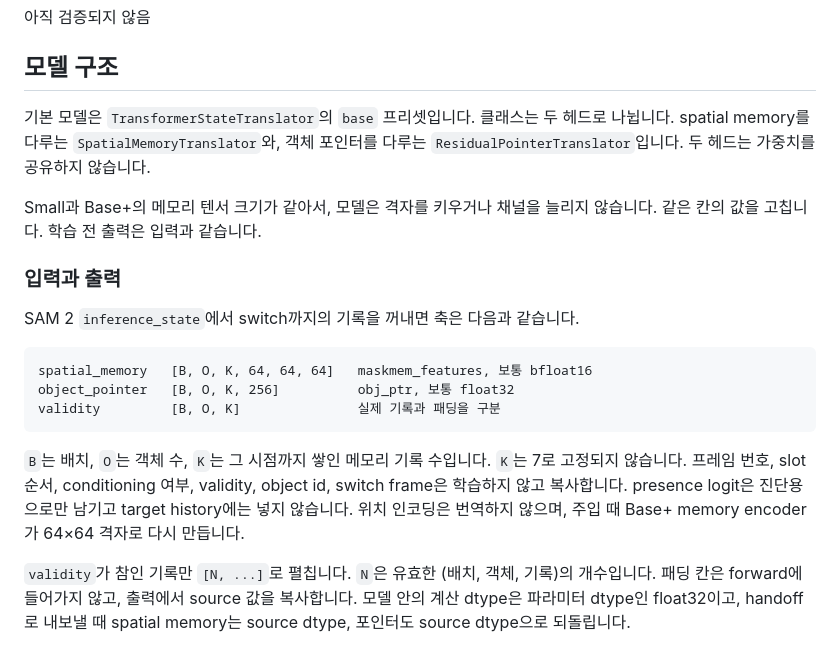
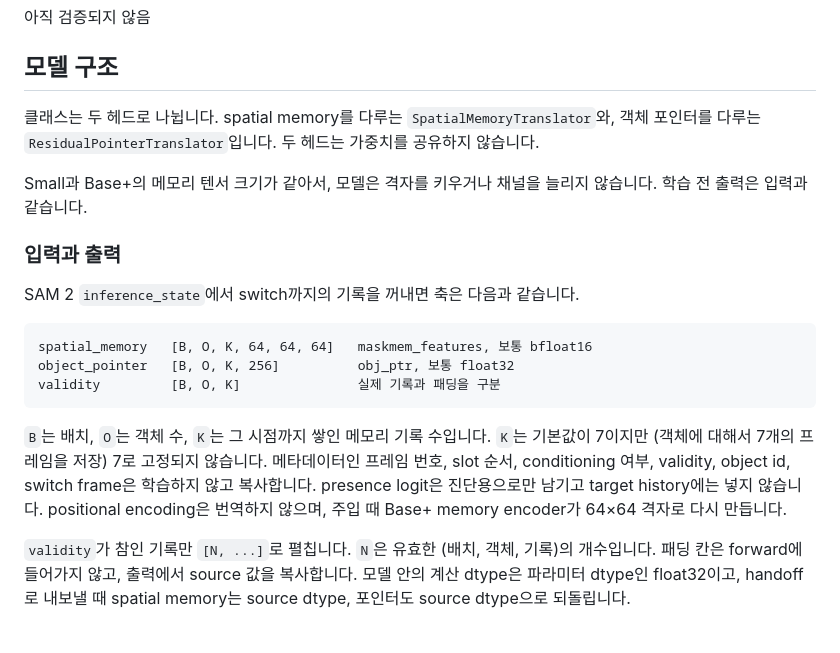
Before and after one commit to memorybridge-team/vos-memory-translator-nonlinear, a Markdown page: README.md, the part around the change. Rendered like a GitHub page.

````diff
--- a/README.md
+++ b/README.md
@@ -6,9 +6,9 @@ SAM 2.1 Small이 switch 시점까지 만든 객체별 memory를 translator로
 
 ## 모델 구조
 
-기본 모델은 `TransformerStateTranslator`의 `base` 프리셋입니다. 클래스는 두 헤드로 나뉩니다. spatial memory를 다루는 `SpatialMemoryTranslator`와, 객체 포인터를 다루는 `ResidualPointerTranslator`입니다. 두 헤드는 가중치를 공유하지 않습니다.
+클래스는 두 헤드로 나뉩니다. spatial memory를 다루는 `SpatialMemoryTranslator`와, 객체 포인터를 다루는 `ResidualPointerTranslator`입니다. 두 헤드는 가중치를 공유하지 않습니다.
 
-Small과 Base+의 메모리 텐서 크기가 같아서, 모델은 격자를 키우거나 채널을 늘리지 않습니다. 같은 칸의 값을 고칩니다. 학습 전 출력은 입력과 같습니다.
+Small과 Base+의 메모리 텐서 크기가 같아서, 모델은 격자를 키우거나 채널을 늘리지 않습니다. 학습 전 출력은 입력과 같습니다.
 
 ### 입력과 출력
 
@@ -20,7 +20,7 @@ object_pointer   [B, O, K, 256]          obj_ptr, 보통 float32
 validity         [B, O, K]               실제 기록과 패딩을 구분
 ```
 
-`B`는 배치, `O`는 객체 수, `K`는 그 시점까지 쌓인 메모리 기록 수입니다. `K`는 7로 고정되지 않습니다. 프레임 번호, slot 순서, conditioning 여부, validity, object id, switch frame은 학습하지 않고 복사합니다. presence logit은 진단용으로만 남기고 target history에는 넣지 않습니다. 위치 인코딩은 번역하지 않으며, 주입 때 Base+ memory encoder가 64×64 격자로 다시 만듭니다.
+`B`는 배치, `O`는 객체 수, `K`는 그 시점까지 쌓인 메모리 기록 수입니다. `K`는 기본값이 7이지만 (객체에 대해서 7개의 프레임을 저장) 7로 고정되지 않습니다. 메타데이터인 프레임 번호, slot 순서, conditioning 여부, validity, object id, switch frame은 학습하지 않고 복사합니다. presence logit은 진단용으로만 남기고 target history에는 넣지 않습니다. positional encoding은 번역하지 않으며, 주입 때 Base+ memory encoder가 64×64 격자로 다시 만듭니다.
 
 `validity`가 참인 기록만 `[N, ...]`로 펼칩니다. `N`은 유효한 (배치, 객체, 기록)의 개수입니다. 패딩 칸은 forward에 들어가지 않고, 출력에서 source 값을 복사합니다. 모델 안의 계산 dtype은 파라미터 dtype인 float32이고, handoff로 내보낼 때 spatial memory는 source dtype, 포인터도 source dtype으로 되돌립니다.
 
````
